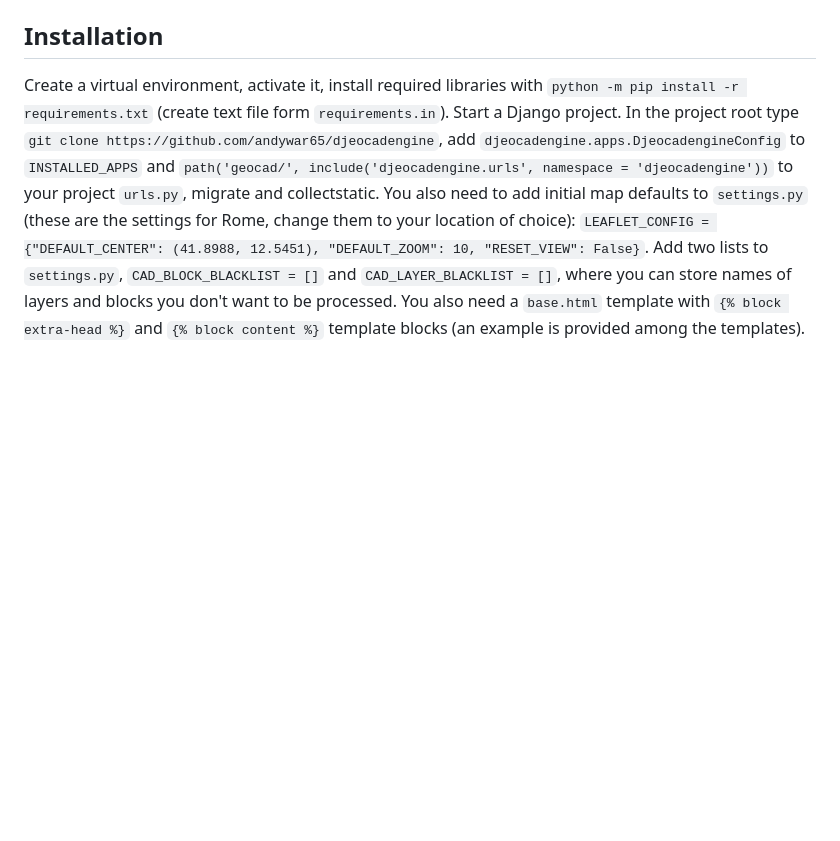
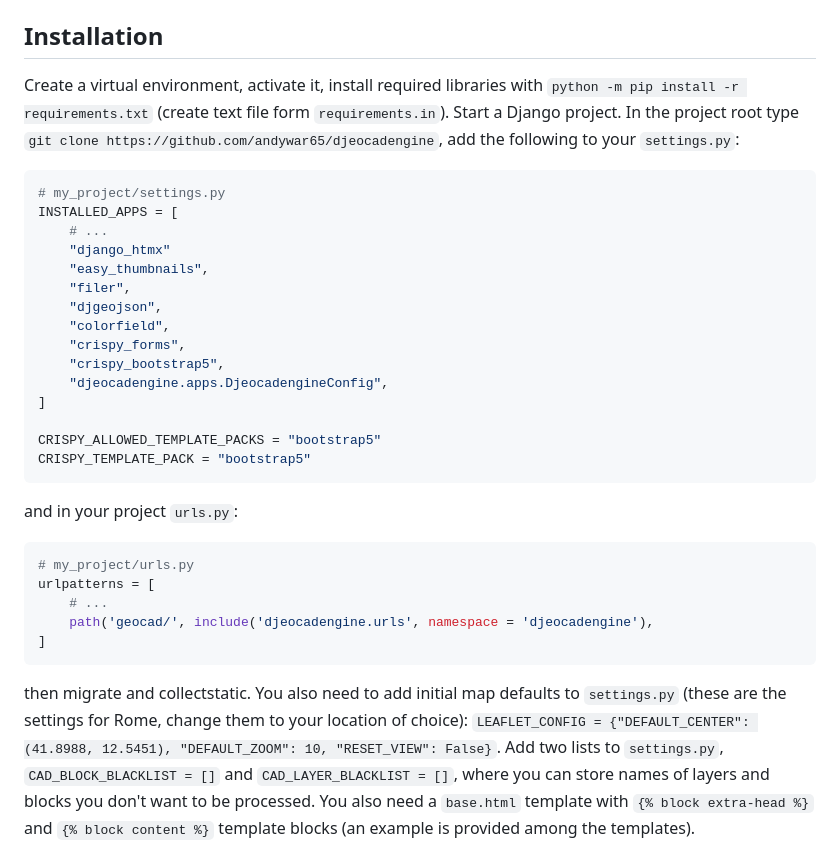
Before and after one commit to andywar65/djeocadengine, a Markdown page: README.md, the part around the change. GitHub-like rendering; blank space fills up the shorter version.

````diff
--- a/README.md
+++ b/README.md
@@ -5,7 +5,33 @@ Show CAD drawings in interactive web maps, download previously uploaded files wi
 ## Requirements
 This app is tested on Django 5.0.6 and Python 3.12. It heavily relies on outstanding [ezdxf](https://ezdxf.mozman.at/) for handling DXF files, [pyproj](https://pyproj4.github.io/pyproj/stable/) for geographic projections, [django-geojson](https://django-geojson.readthedocs.io/en/latest/) for storing geodata, [shapely](https://shapely.readthedocs.io/en/stable/manual.html) for polygon verification, [django-filer](https://django-filer.readthedocs.io/en/latest/) for managing pictures, [django-colorfield](https://github.com/fabiocaccamo/django-colorfield) for admin color fields, [HTMX](https://htmx.org) and [hyperscript](https://hyperscript.org) to manage interactions. I use [Bootstrap 5](https://getbootstrap.com/) for styling (three last libraries must be downloaded in the `<head>` of your document). The library does not rely on [GDAL](https://gdal.org), and it works even on `SQLite`.
 ## Installation
-Create a virtual environment, activate it, install required libraries with `python -m pip install -r requirements.txt` (create text file form `requirements.in`). Start a Django project. In the project root type `git clone https://github.com/andywar65/djeocadengine`, add `djeocadengine.apps.DjeocadengineConfig` to `INSTALLED_APPS` and `path('geocad/', include('djeocadengine.urls', namespace = 'djeocadengine'))` to your project `urls.py`, migrate and collectstatic. You also need to add initial map defaults to `settings.py` (these are the settings for Rome, change them to your location of choice):
+Create a virtual environment, activate it, install required libraries with `python -m pip install -r requirements.txt` (create text file form `requirements.in`). Start a Django project. In the project root type `git clone https://github.com/andywar65/djeocadengine`, add the following to your `settings.py`:
+```python
+# my_project/settings.py
+INSTALLED_APPS = [
+    # ...
+    "django_htmx"
+    "easy_thumbnails",
+    "filer",
+    "djgeojson",
+    "colorfield",
+    "crispy_forms",
+    "crispy_bootstrap5",
+    "djeocadengine.apps.DjeocadengineConfig",
+]
+
+CRISPY_ALLOWED_TEMPLATE_PACKS = "bootstrap5"
+CRISPY_TEMPLATE_PACK = "bootstrap5"
+```
+and in your project `urls.py`:
+```python
+# my_project/urls.py
+urlpatterns = [
+    # ...
+    path('geocad/', include('djeocadengine.urls', namespace = 'djeocadengine'),
+]
+```
+then migrate and collectstatic. You also need to add initial map defaults to `settings.py` (these are the settings for Rome, change them to your location of choice):
 `LEAFLET_CONFIG = {"DEFAULT_CENTER": (41.8988, 12.5451), "DEFAULT_ZOOM": 10, "RESET_VIEW": False}`.
 Add two lists to `settings.py`, `CAD_BLOCK_BLACKLIST = []` and `CAD_LAYER_BLACKLIST = []`, where you can store names of layers and blocks you don't want to be processed.
 You also need a `base.html` template with `{% block extra-head %}` and `{% block content %}` template blocks (an example is provided among the templates).
````
